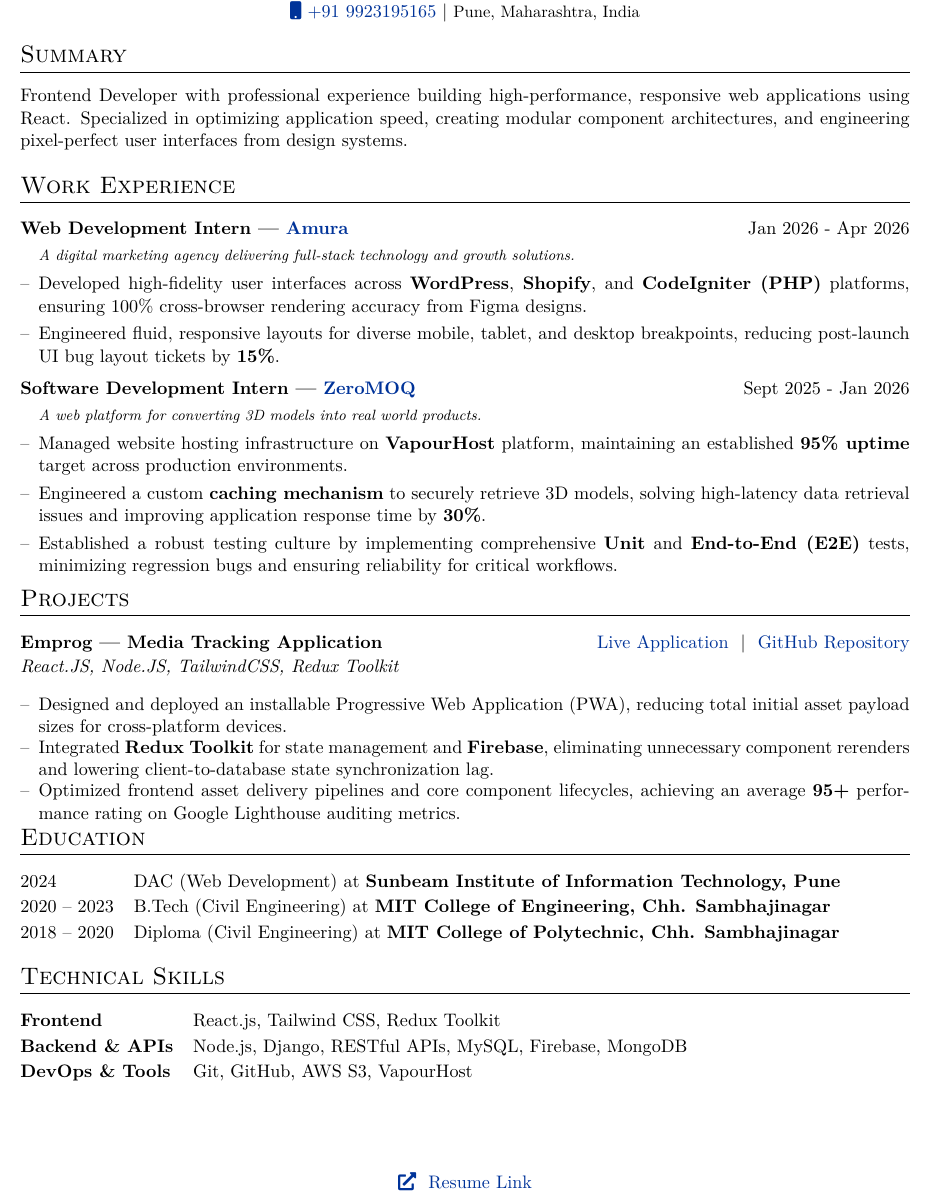
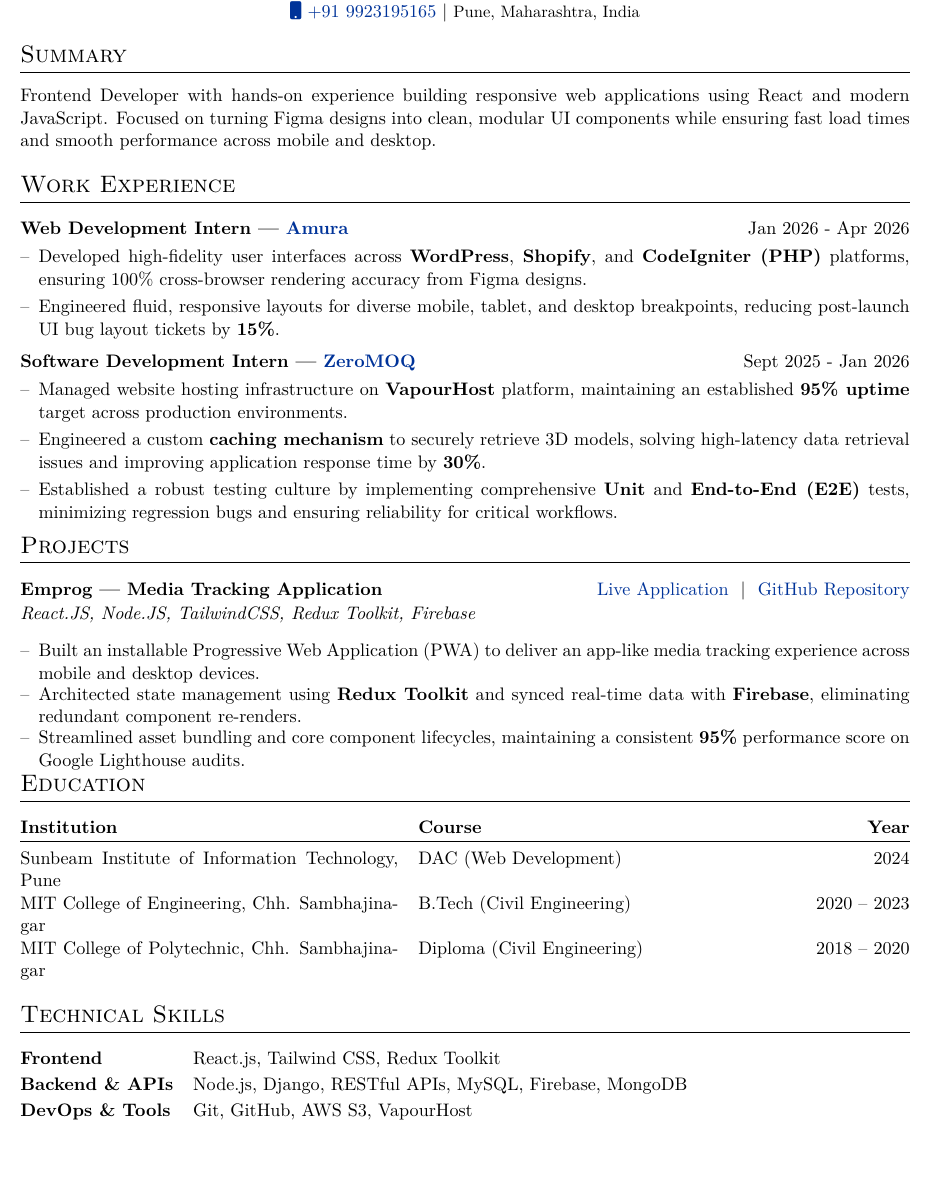
Before and after one commit to ShejulShubham/resume, a LaTeX CV (cv.tex): part of the page, cut so that both start at the same text, the shorter picture padded with empty space. Compiled offline with XeLaTeX.

Commit message:
resume changed

```diff
--- a/cv.tex
+++ b/cv.tex
@@ -172,7 +172,7 @@
 %	SUMMARY
 %----------------------------------------------------------------------------------------
 \section{Summary}
-Frontend Developer with professional experience building high-performance, responsive web applications using React. Specialized in optimizing application speed, creating modular component architectures, and engineering pixel-perfect user interfaces from design systems.
+Frontend Developer with hands-on experience building responsive web applications using React and modern JavaScript. Focused on turning Figma designs into clean, modular UI components while ensuring fast load times and smooth performance across mobile and desktop.
 
 %----------------------------------------------------------------------------------------
 %	WORK EXPERIENCE
@@ -181,14 +181,14 @@
 \section{Work Experience}
 
 \begin{joblong}{Web Development Intern — \href{https://www.amuratech.com/}{Amura}}{Jan 2026 - Apr 2026}
-\item[] \textit{\footnotesize A digital marketing agency delivering full-stack technology and growth solutions.} \vspace{1pt}
+% \item[] \textit{\footnotesize A digital marketing agency delivering full-stack technology and growth solutions.} \vspace{1pt}
 \item Developed high-fidelity user interfaces across \textbf{WordPress}, \textbf{Shopify}, and \textbf{CodeIgniter (PHP)} platforms, ensuring 100\% cross-browser rendering accuracy from Figma designs.
 \item Engineered fluid, responsive layouts for diverse mobile, tablet, and desktop breakpoints, reducing post-launch UI bug layout tickets by \textbf{15\%}.
 \end{joblong}
 \vspace{-4pt} % Tights up the gap between the two jobs
 
 \begin{joblong}{Software Development Intern — \href{https://www.zeromoq.com/}{ZeroMOQ}}{Sept 2025 - Jan 2026}
-\item[] \textit{\footnotesize A web platform for converting 3D models into real world products.} \vspace{1pt}
+% \item[] \textit{\footnotesize A web platform for converting 3D models into real world products.} \vspace{1pt}
 \item Managed website hosting infrastructure on \textbf{VapourHost} platform, maintaining an established \textbf{95\% uptime} target across production environments.
 \item Engineered a custom \textbf{caching mechanism} to securely retrieve 3D models, solving high-latency data retrieval issues and improving application response time by \textbf{30\%}.
 \item Established a robust testing culture by implementing comprehensive \textbf{Unit} and \textbf{End-to-End (E2E)} tests, minimizing regression bugs and ensuring reliability for critical workflows.
@@ -202,24 +202,27 @@
 
 \begin{tabularx}{\linewidth}{ @{}l r@{} }
 \textbf{Emprog — Media Tracking Application} & \hfill \href{https://emprog.netlify.app/}{Live Application} \ | \ \href{https://github.com/ShejulShubham/Emprog}{GitHub Repository} \\[1pt]
-\multicolumn{2}{@{}X@{}}{\textit{React.JS, Node.JS, TailwindCSS, Redux Toolkit}} \\
+\multicolumn{2}{@{}X@{}}{\textit{React.JS, Node.JS, TailwindCSS, Redux Toolkit, Firebase}} \\
 \multicolumn{2}{@{}X@{}}{
-\begin{itemize}[leftmargin=1em, itemsep=-1pt, parsep=0pt, topsep=1pt, partopsep=0pt, label=--] % Tightened itemsep and topsep
-\item Designed and deployed an installable Progressive Web Application (PWA), reducing total initial asset payload sizes for cross-platform devices.
-\item Integrated \textbf{Redux Toolkit} for state management and \textbf{Firebase}, eliminating unnecessary component rerenders and lowering client-to-database state synchronization lag.
-\item Optimized frontend asset delivery pipelines and core component lifecycles, achieving an average \textbf{95+} performance rating on Google Lighthouse auditing metrics.
+\begin{itemize}[leftmargin=1em, itemsep=-1pt, parsep=0pt, topsep=1pt, partopsep=0pt, label=--]
+\item Built an installable Progressive Web Application (PWA) to deliver an app-like media tracking experience across mobile and desktop devices.
+\item Architected state management using \textbf{Redux Toolkit} and synced real-time data with \textbf{Firebase}, eliminating redundant component re-renders.
+\item Streamlined asset bundling and core component lifecycles, maintaining a consistent \textbf{95\%} performance score on Google Lighthouse audits.
 \end{itemize}} \\
 \end{tabularx}
 
 %----------------------------------------------------------------------------------------
 %	EDUCATION
 %----------------------------------------------------------------------------------------
+
 \vspace{-12pt}
-\section{Education}
-\begin{tabularx}{\linewidth}{@{}l X@{}}
-2024 & DAC (Web Development) at \textbf{Sunbeam Institute of Information Technology, Pune} \\[2pt] % Reduced row spacing
-2020 -- 2023 & B.Tech (Civil Engineering) at \textbf{MIT College of Engineering, Chh. Sambhajinagar} \\[2pt]
-2018 -- 2020 & Diploma (Civil Engineering) at \textbf{MIT College of Polytechnic, Chh. Sambhajinagar} \\
+{\centering \section*{Education}\par}
+\begin{tabularx}{\linewidth}{@{}X X r@{}}
+\textbf{Institution} & \textbf{Course} & \textbf{Year} \\
+\hline
+\rule{0pt}{14pt}Sunbeam Institute of Information Technology, Pune & DAC (Web Development) & 2024 \\[2pt]
+MIT College of Engineering, Chh. Sambhajinagar & B.Tech (Civil Engineering) & 2020 -- 2023 \\[2pt]
+MIT College of Polytechnic, Chh. Sambhajinagar & Diploma (Civil Engineering) & 2018 -- 2020 \\
 \end{tabularx}
 
 %----------------------------------------------------------------------------------------
@@ -234,9 +237,5 @@
 \end{tabularx}
 
 \vfill
-\begin{center}
-    \vspace{0pt} % Keeps the footer tight against the bottom without overflowing
-    \href{https://shejulshubham.github.io/resume/cv.pdf}{\faExternalLink* \ Resume Link}
-\end{center}
 
 \end{document}
```
